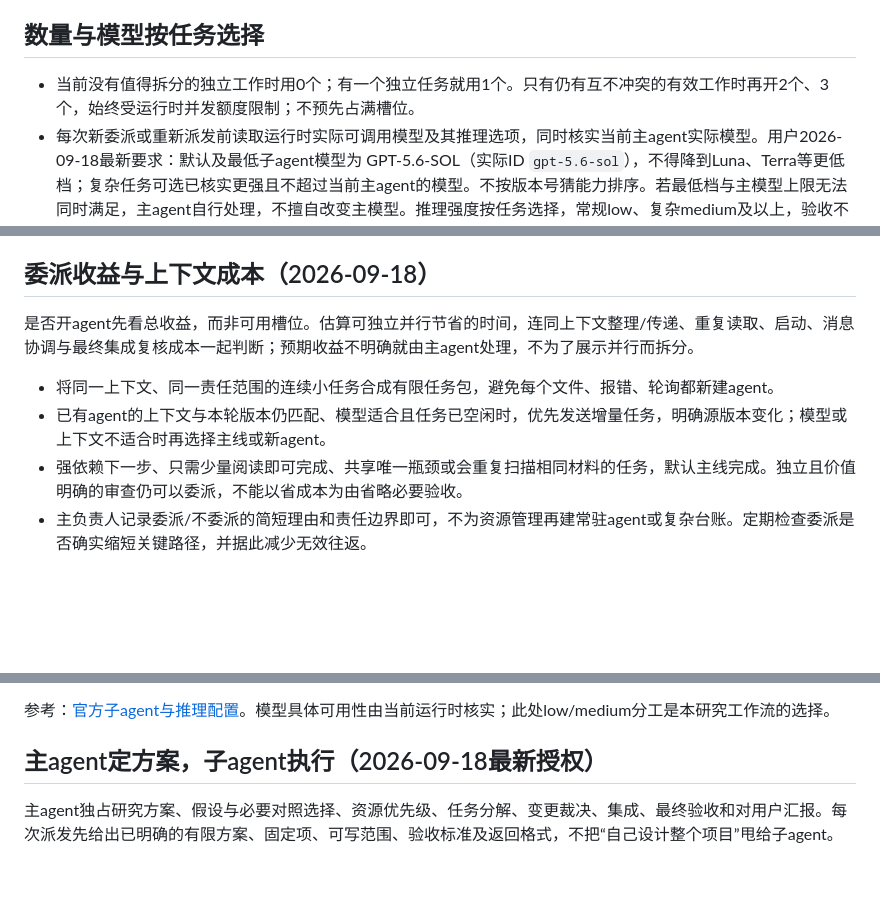
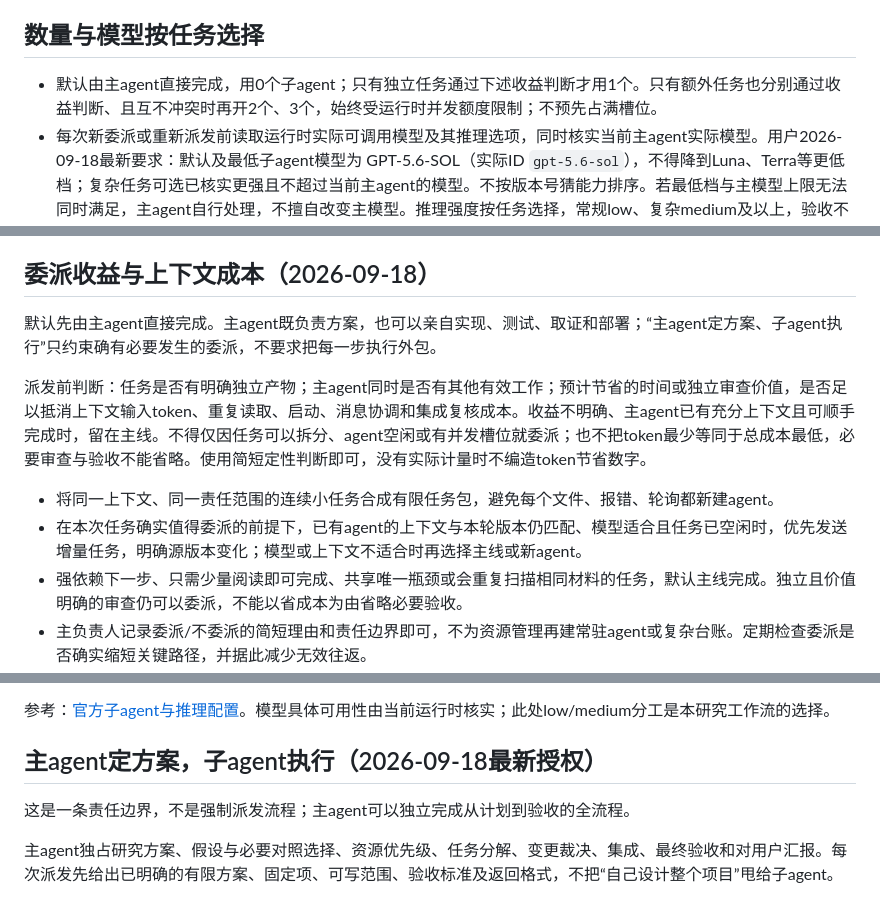
Before and after one commit to souray0410/LOOK, a Markdown page: workspace/PARALLEL_WORK_STANDARD.md, 3 parts joined by grey strips. GitHub-like rendering; blank space fills up the shorter version.

Commit message:
docs: default to direct execution and justify delegation

```diff
--- a/workspace/PARALLEL_WORK_STANDARD.md
+++ b/workspace/PARALLEL_WORK_STANDARD.md
@@ -4,7 +4,7 @@ Souray在主窗口给出目标和取舍；主负责人自行选择独立子任
 
 ## 数量与模型按任务选择
 
-- 当前没有值得拆分的独立工作时用0个；有一个独立任务就用1个。只有仍有互不冲突的有效工作时再开2个、3个，始终受运行时并发额度限制；不预先占满槽位。
+- 默认由主agent直接完成，用0个子agent；只有独立任务通过下述收益判断才用1个。只有额外任务也分别通过收益判断、且互不冲突时再开2个、3个，始终受运行时并发额度限制；不预先占满槽位。
 - 每次新委派或重新派发前读取运行时实际可调用模型及其推理选项，同时核实当前主agent实际模型。用户2026-09-18最新要求：默认及最低子agent模型为 GPT-5.6-SOL（实际ID `gpt-5.6-sol`），不得降到Luna、Terra等更低档；复杂任务可选已核实更强且不超过当前主agent的模型。不按版本号猜能力排序。若最低档与主模型上限无法同时满足，主agent自行处理，不擅自改变主模型。推理强度按任务选择，常规low、复杂medium及以上，验收不降级。
 - low失败不代表必须加agent。先判断是否缺事实、任务过宽、依赖未就绪或确有推理难度，再缩小范围、补资料、提高强度或收回主线。记录未通过的验收，不能靠反复重试忽略失败。
 - 不用最高强度作为一刀切默认，也不以最低强度削减测试。验收标准和科研边界不随模型强度变化。选型是运行策略，不保证low/medium在所有任务上同样可靠。
@@ -14,10 +14,12 @@ Souray在主窗口给出目标和取舍；主负责人自行选择独立子任
 
 ## 委派收益与上下文成本（2026-09-18）
 
-是否开agent先看总收益，而非可用槽位。估算可独立并行节省的时间，连同上下文整理/传递、重复读取、启动、消息协调与最终集成复核成本一起判断；预期收益不明确就由主agent处理，不为了展示并行而拆分。
+默认先由主agent直接完成。主agent既负责方案，也可以亲自实现、测试、取证和部署；“主agent定方案、子agent执行”只约束确有必要发生的委派，不要求把每一步执行外包。
+
+派发前判断：任务是否有明确独立产物；主agent同时是否有其他有效工作；预计节省的时间或独立审查价值，是否足以抵消上下文输入token、重复读取、启动、消息协调和集成复核成本。收益不明确、主agent已有充分上下文且可顺手完成时，留在主线。不得仅因任务可以拆分、agent空闲或有并发槽位就委派；也不把token最少等同于总成本最低，必要审查与验收不能省略。使用简短定性判断即可，没有实际计量时不编造token节省数字。
 
 - 将同一上下文、同一责任范围的连续小任务合成有限任务包，避免每个文件、报错、轮询都新建agent。
-- 已有agent的上下文与本轮版本仍匹配、模型适合且任务已空闲时，优先发送增量任务，明确源版本变化；模型或上下文不适合时再选择主线或新agent。
+- 在本次任务确实值得委派的前提下，已有agent的上下文与本轮版本仍匹配、模型适合且任务已空闲时，优先发送增量任务，明确源版本变化；模型或上下文不适合时再选择主线或新agent。
 - 强依赖下一步、只需少量阅读即可完成、共享唯一瓶颈或会重复扫描相同材料的任务，默认主线完成。独立且价值明确的审查仍可以委派，不能以省成本为由省略必要验收。
 - 主负责人记录委派/不委派的简短理由和责任边界即可，不为资源管理再建常驻agent或复杂台账。定期检查委派是否确实缩短关键路径，并据此减少无效往返。
 
@@ -66,6 +68,8 @@ Souray在主窗口给出目标和取舍；主负责人自行选择独立子任
 
 ## 主agent定方案，子agent执行（2026-09-18最新授权）
 
+这是一条责任边界，不是强制派发流程；主agent可以独立完成从计划到验收的全流程。
+
 主agent独占研究方案、假设与必要对照选择、资源优先级、任务分解、变更裁决、集成、最终验收和对用户汇报。每次派发先给出已明确的有限方案、固定项、可写范围、验收标准及返回格式，不把“自己设计整个项目”甩给子agent。
 
 子agent按任务包执行实现、测试、取证、整理或指定审查；可自行处理不改变方案的局部实现细节。发现方案矛盾、缺依赖、超范围变更或新的科学取舍时，提交证据和建议给主agent裁决，不自行扩展实验、改主要对照或递归委派。执行并不要求盲从错误；受影响操作暂停，其余明确独立的工作可继续。子agent的建议与完成回执不等于主agent接受。
```
Also changed, not shown: AGENTS.md (+2 -0 lines).
